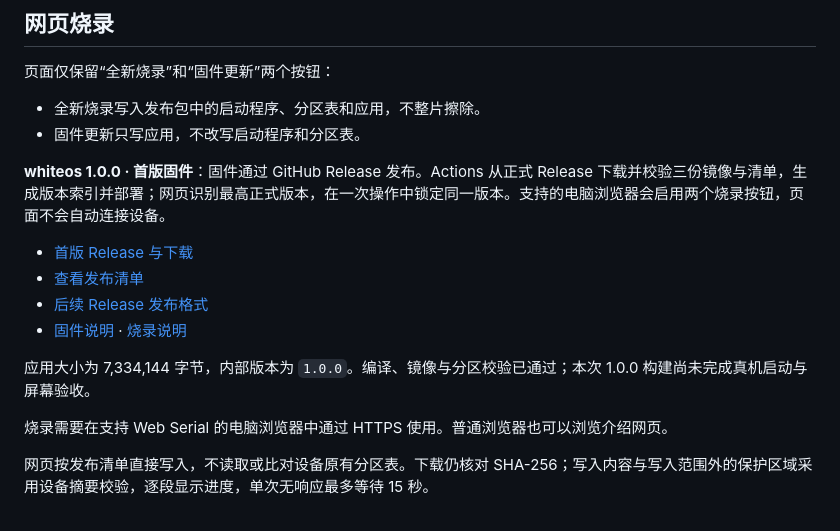
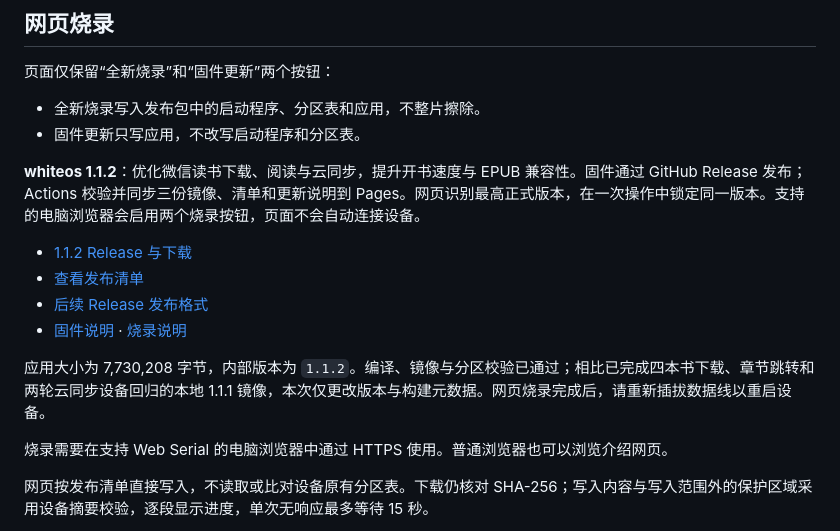
Before and after one commit to 446599/whiteos, a Markdown page: README.md, the part around the change. GitHub-like rendering.

Commit message:
Document whiteos 1.1.2 release

```diff
--- a/README.md
+++ b/README.md
@@ -27,14 +27,14 @@
 - 全新烧录写入发布包中的启动程序、分区表和应用，不整片擦除。
 - 固件更新只写应用，不改写启动程序和分区表。
 
-**whiteos 1.0.0 · 首版固件**：固件通过 GitHub Release 发布。Actions 从正式 Release 下载并校验三份镜像与清单，生成版本索引并部署；网页识别最高正式版本，在一次操作中锁定同一版本。支持的电脑浏览器会启用两个烧录按钮，页面不会自动连接设备。
+**whiteos 1.1.2**：优化微信读书下载、阅读与云同步，提升开书速度与 EPUB 兼容性。固件通过 GitHub Release 发布；Actions 校验并同步三份镜像、清单和更新说明到 Pages。网页识别最高正式版本，在一次操作中锁定同一版本。支持的电脑浏览器会启用两个烧录按钮，页面不会自动连接设备。
 
-- [首版 Release 与下载](https://github.com/446599/whiteos/releases/tag/v1.0.0)
-- [查看发布清单](./firmware/releases/v1.0.0/manifest.json)
+- [1.1.2 Release 与下载](https://github.com/446599/whiteos/releases/tag/v1.1.2)
+- [查看发布清单](./firmware/releases/v1.1.2/manifest.json)
 - [后续 Release 发布格式](./RELEASE_FORMAT.md)
 - [固件说明](./firmware/README.md) · [烧录说明](./flash/README.md)
 
-应用大小为 7,334,144 字节，内部版本为 `1.0.0`。编译、镜像与分区校验已通过；本次 1.0.0 构建尚未完成真机启动与屏幕验收。
+应用大小为 7,730,208 字节，内部版本为 `1.1.2`。编译、镜像与分区校验已通过；相比已完成四本书下载、章节跳转和两轮云同步设备回归的本地 1.1.1 镜像，本次仅更改版本与构建元数据。网页烧录完成后，请重新插拔数据线以重启设备。
 
 烧录需要在支持 Web Serial 的电脑浏览器中通过 HTTPS 使用。普通浏览器也可以浏览介绍网页。
 
```
